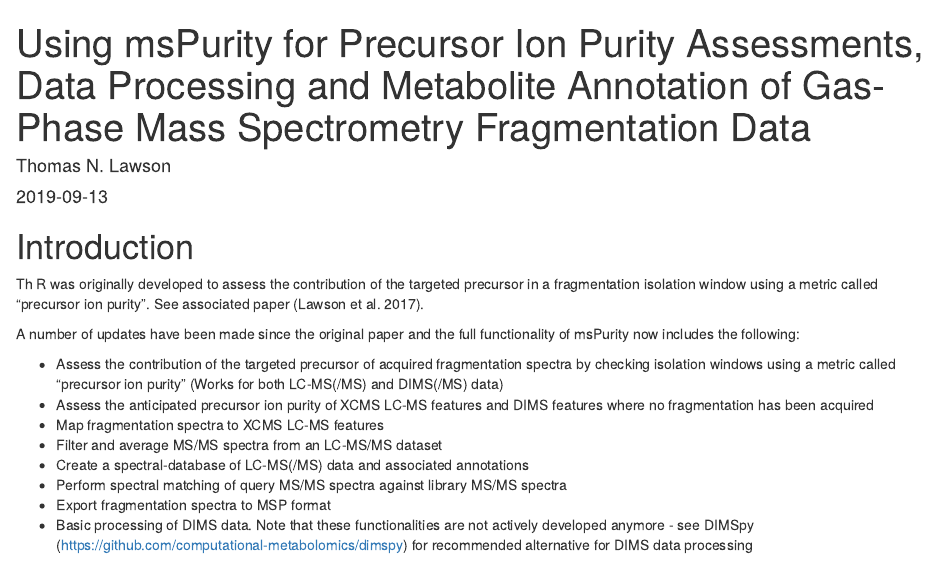
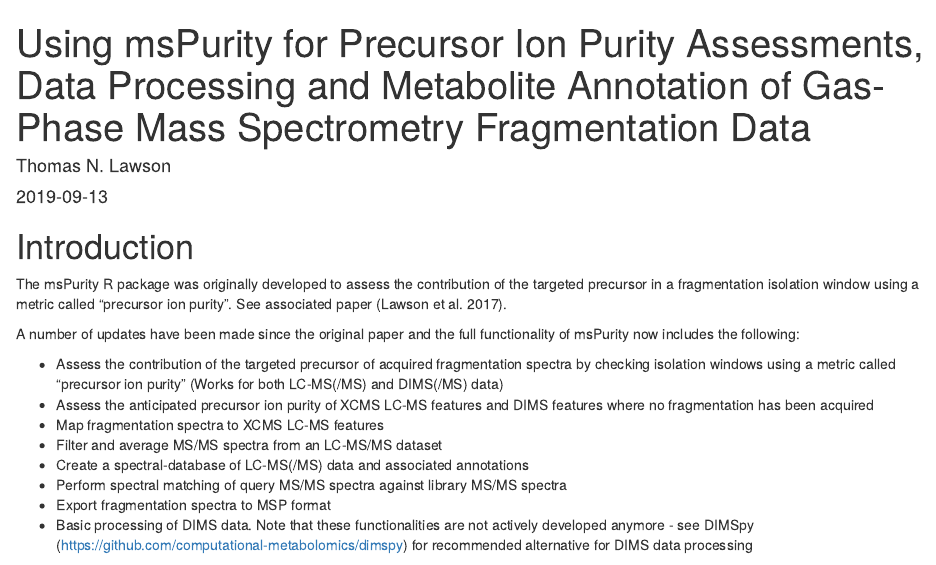
Before and after one commit to computational-metabolomics/msPurity, an R Markdown document (vignettes/msPurity-vignette.Rmd): the page in a window 1100 px wide, from its top. Rendered offline with R 4.5, knitr and Pandoc, with nearby package versions; drawn as R Markdown's standard HTML page in place of the format the file asks for; some code elsewhere in the file could not run offline.

Commit message:
update NEWS and vignette

```diff
--- a/vignettes/msPurity-vignette.Rmd
+++ b/vignettes/msPurity-vignette.Rmd
@@ -18,7 +18,7 @@ vignette: >
 
 # Introduction
 
-Th R was originally developed to assess the contribution of the targeted precursor in a fragmentation isolation window using a metric called "precursor ion purity". See associated paper  [@Lawson2017].
+The msPurity R package was originally developed to assess the contribution of the targeted precursor in a fragmentation isolation window using a metric called "precursor ion purity". See associated paper  [@Lawson2017].
 
 A number of updates have been made since the original paper and the full functionality of msPurity now includes the following:
 
```
Also changed, not shown: 1 other file.
